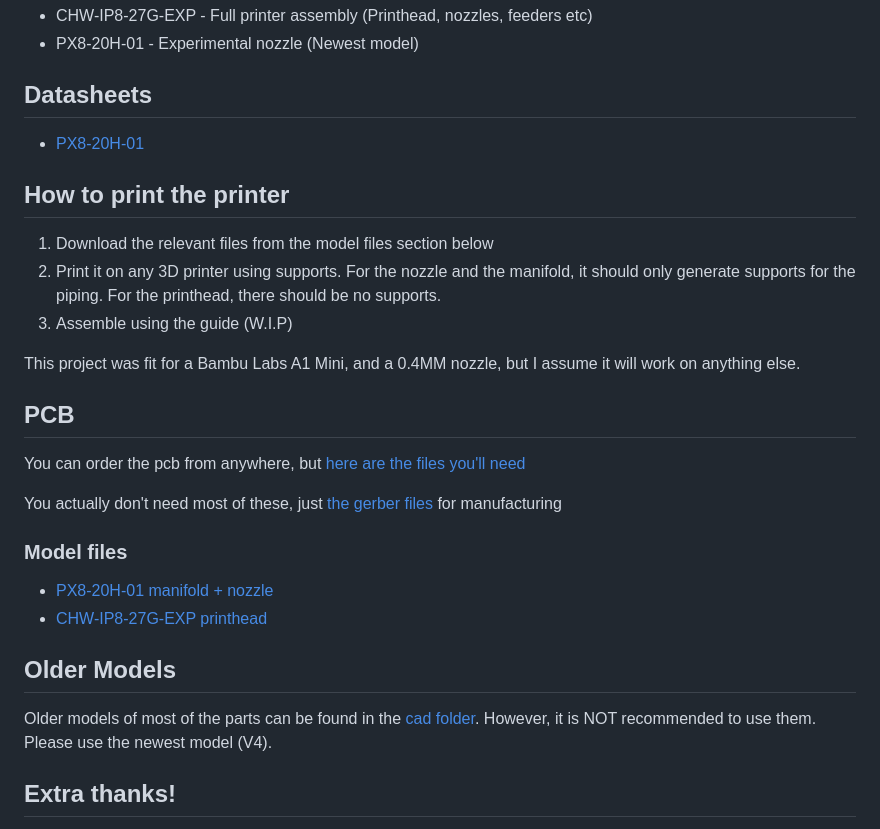
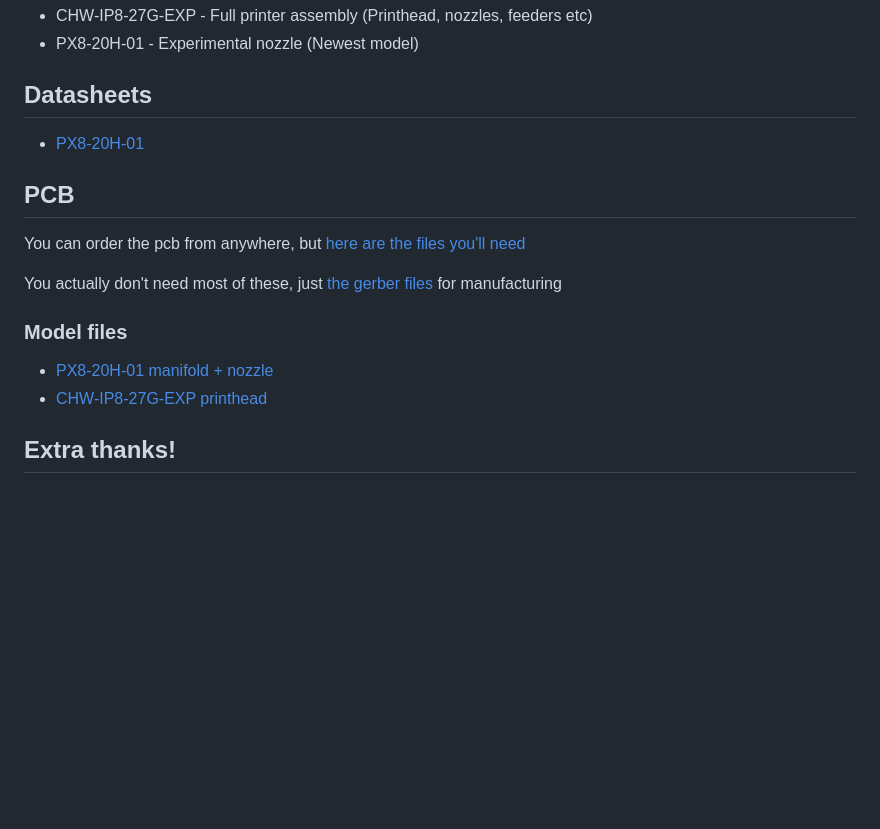
Before and after one commit to ChowderWellington/CHW-IP8-27G-EXP, a Markdown page: README.md, the part around one of its changes. Rendered like a GitHub page; blank space fills up the shorter version.

```diff
--- a/README.md
+++ b/README.md
@@ -46,14 +73,6 @@ The PX8-20H-01 contains 8 piezoelectric discs that move forward and backwards un
 ## Datasheets
 - [PX8-20H-01](https://github.com/ChowderWellington/CHW-IP8-27G-EXP/blob/main/assets/PX8-20H-01%20DATASHEET.pdf)
 
-## How to print the printer
-
-1. Download the relevant files from the model files section below
-2. Print it on any 3D printer using supports. For the nozzle and the manifold, it should only generate supports for the piping. For the printhead, there should be no supports.
-3. Assemble using the guide (W.I.P)
-
-This project was fit for a Bambu Labs A1 Mini, and a 0.4MM nozzle, but I assume it will work on anything else.
-
 ## PCB
 You can order the pcb from anywhere, but [here are the files you'll need](https://github.com/ChowderWellington/CHW-IP8-27G-EXP/tree/main/pcb)
 
@@ -63,9 +82,6 @@ You actually don't need most of these, just [the gerber files](https://github.co
 - [PX8-20H-01 manifold + nozzle](https://github.com/ChowderWellington/CHW-IP8-27G-EXP/blob/main/cad/Main%20Nozzle%20Setup%20V4%20%2B%20Manifold.stl)
 - [CHW-IP8-27G-EXP printhead](https://github.com/ChowderWellington/CHW-IP8-27G-EXP/blob/main/cad/Main%20printhead%20V1.stl)
 
-## Older Models
-Older models of most of the parts can be found in the [cad folder](https://github.com/ChowderWellington/CHW-IP8-27G-EXP/tree/main/cad). However, it is NOT recommended to use them. Please use the newest model (V4).
-
 ## Extra thanks!
 - Thank you so much to stardance for funding whatever this is! Y'all are the best!! Please keep doing what you're doing, and everyone WILL enjoy it!
 - Also big thanks to YOUTUBE for hosting videos that i can watch to learn about printers (I knew nothing about them before this)
```
Also changed, not shown: other parts of README.md (+30 -3 lines).
